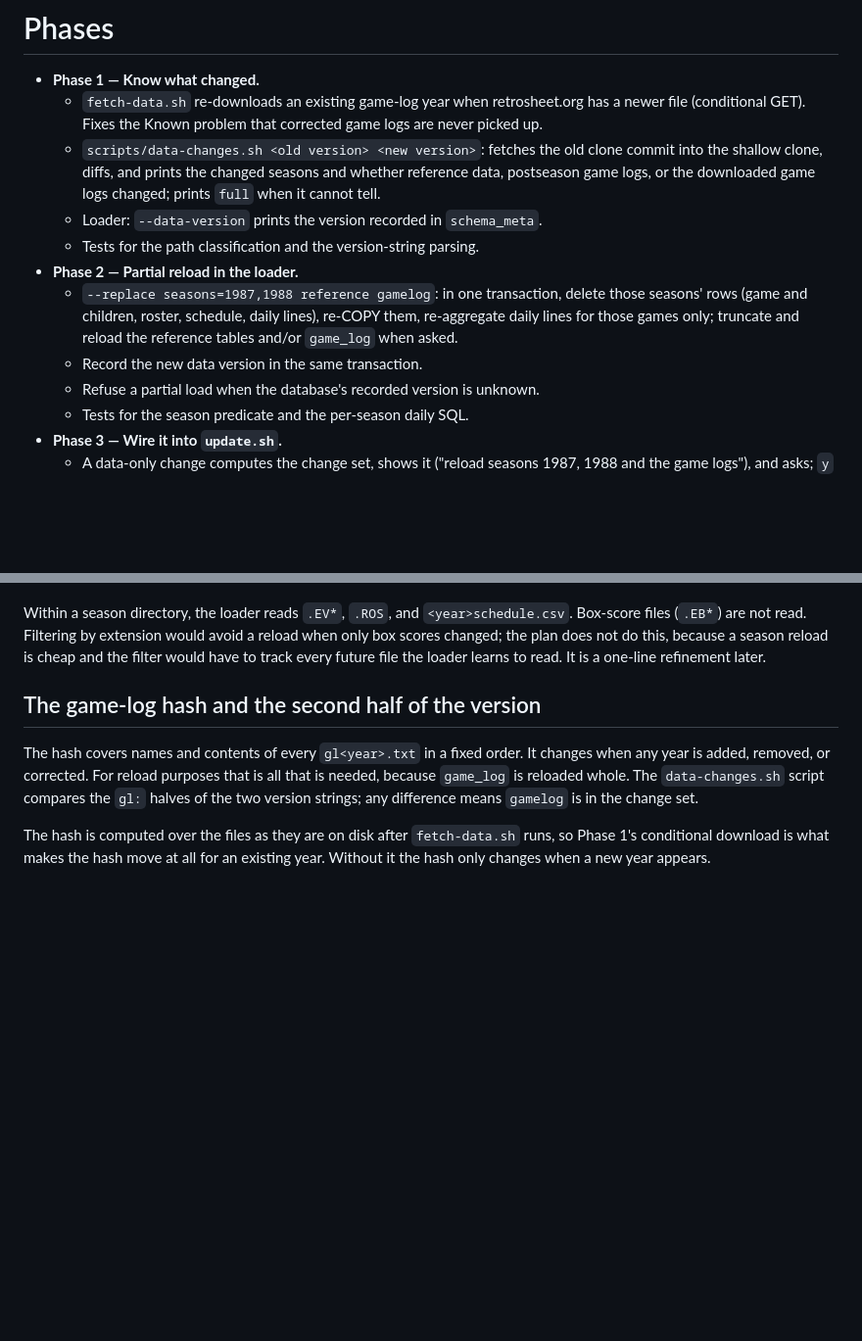
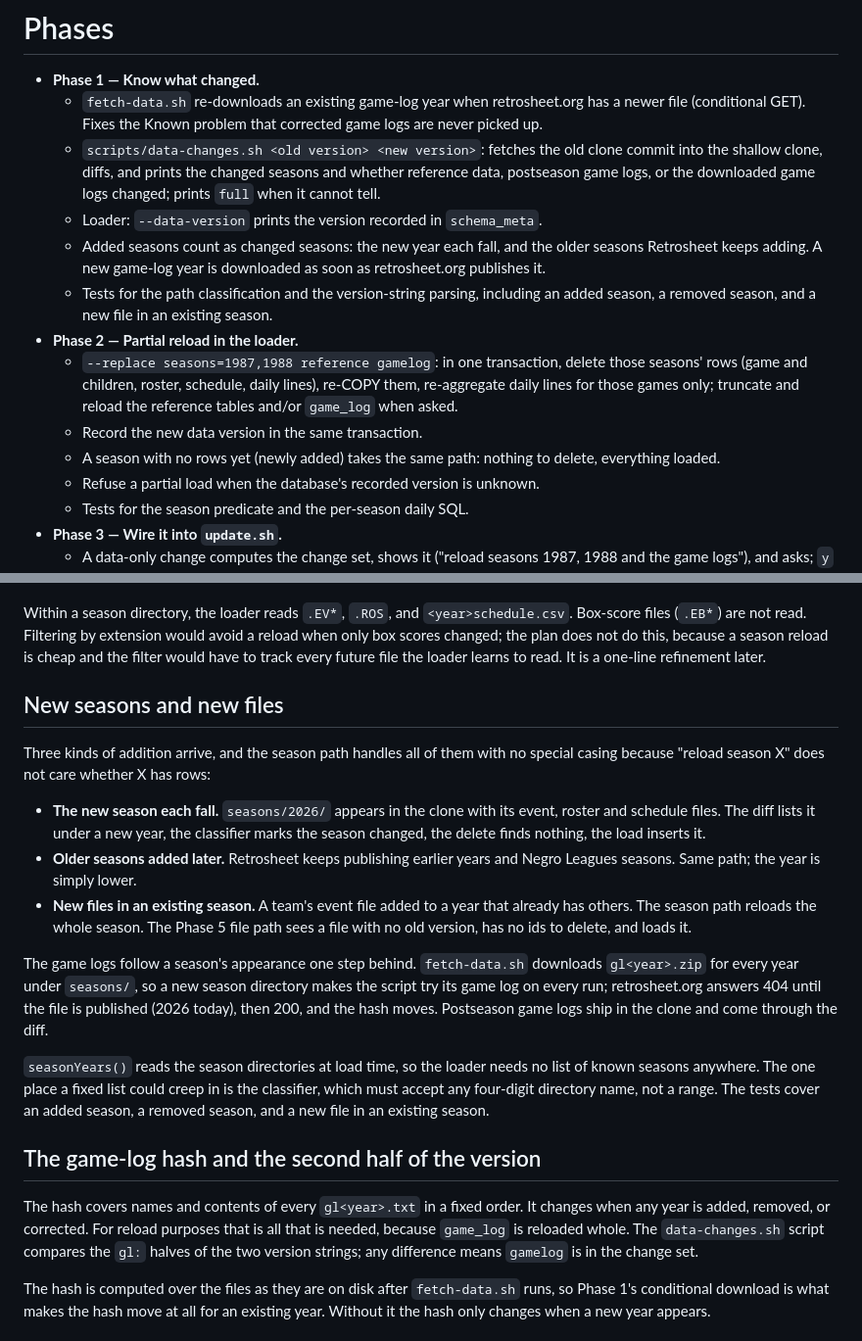
Before and after one commit to sydvicious/retrosheet-service, a Markdown page: Incremental updates.md, 2 parts joined by grey strips. Shown at 98% size. Drawn GitHub-style; blank space fills up the shorter version.

Commit message:
Account for newly added seasons as well

```diff
--- a/Incremental updates.md
+++ b/Incremental updates.md
@@ -30,13 +30,20 @@ whole, so they need no bootstrapping.
     and whether reference data, postseason game logs, or the downloaded game
     logs changed; prints `full` when it cannot tell.
   - Loader: `--data-version` prints the version recorded in `schema_meta`.
-  - Tests for the path classification and the version-string parsing.
+  - Added seasons count as changed seasons: the new year each fall, and the
+    older seasons Retrosheet keeps adding. A new game-log year is downloaded
+    as soon as retrosheet.org publishes it.
+  - Tests for the path classification and the version-string parsing,
+    including an added season, a removed season, and a new file in an
+    existing season.
 - **Phase 2 — Partial reload in the loader.**
   - `--replace seasons=1987,1988 reference gamelog`: in one transaction, delete
     those seasons' rows (game and children, roster, schedule, daily lines),
     re-COPY them, re-aggregate daily lines for those games only; truncate and
     reload the reference tables and/or `game_log` when asked.
   - Record the new data version in the same transaction.
+  - A season with no rows yet (newly added) takes the same path: nothing to
+    delete, everything loaded.
   - Refuse a partial load when the database's recorded version is unknown.
   - Tests for the season predicate and the per-season daily SQL.
 - **Phase 3 — Wire it into `update.sh`.**
@@ -141,6 +148,34 @@ Within a season directory, the loader reads `.EV*`, `.ROS`, and
 extension would avoid a reload when only box scores changed; the plan does not
 do this, because a season reload is cheap and the filter would have to track
 every future file the loader learns to read. It is a one-line refinement later.
+
+## New seasons and new files
+
+Three kinds of addition arrive, and the season path handles all of them with
+no special casing because "reload season X" does not care whether X has rows:
+
+- **The new season each fall.** `seasons/2026/` appears in the clone with its
+  event, roster and schedule files. The diff lists it under a new year, the
+  classifier marks the season changed, the delete finds nothing, the load
+  inserts it.
+- **Older seasons added later.** Retrosheet keeps publishing earlier years and
+  Negro Leagues seasons. Same path; the year is simply lower.
+- **New files in an existing season.** A team's event file added to a year
+  that already has others. The season path reloads the whole season. The
+  Phase 5 file path sees a file with no old version, has no ids to delete, and
+  loads it.
+
+The game logs follow a season's appearance one step behind. `fetch-data.sh`
+downloads `gl<year>.zip` for every year under `seasons/`, so a new season
+directory makes the script try its game log on every run; retrosheet.org
+answers 404 until the file is published (2026 today), then 200, and the hash
+moves. Postseason game logs ship in the clone and come through the diff.
+
+`seasonYears()` reads the season directories at load time, so the loader needs
+no list of known seasons anywhere. The one place a fixed list could creep in is
+the classifier, which must accept any four-digit directory name, not a range.
+The tests cover an added season, a removed season, and a new file in an
+existing season.
 
 ## The game-log hash and the second half of the version
 
```
